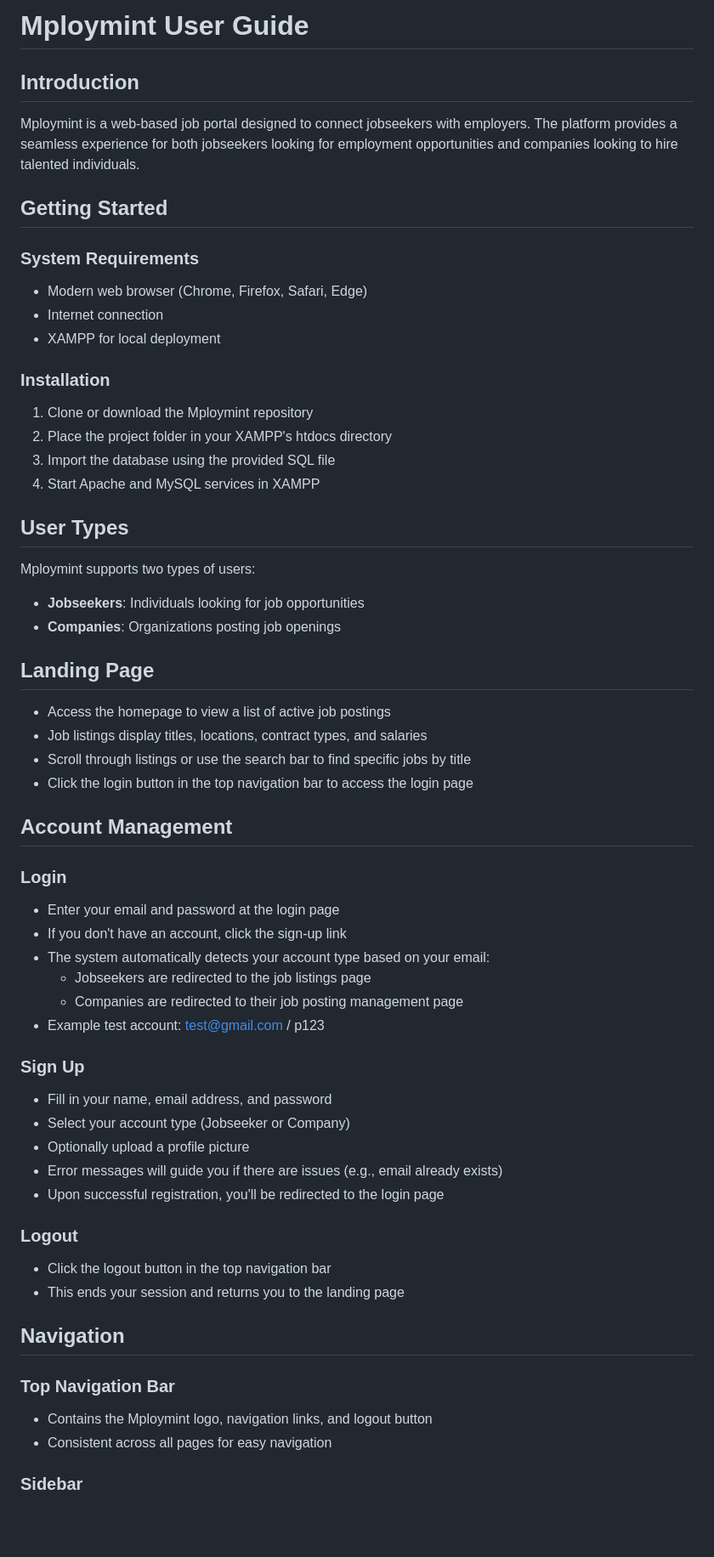
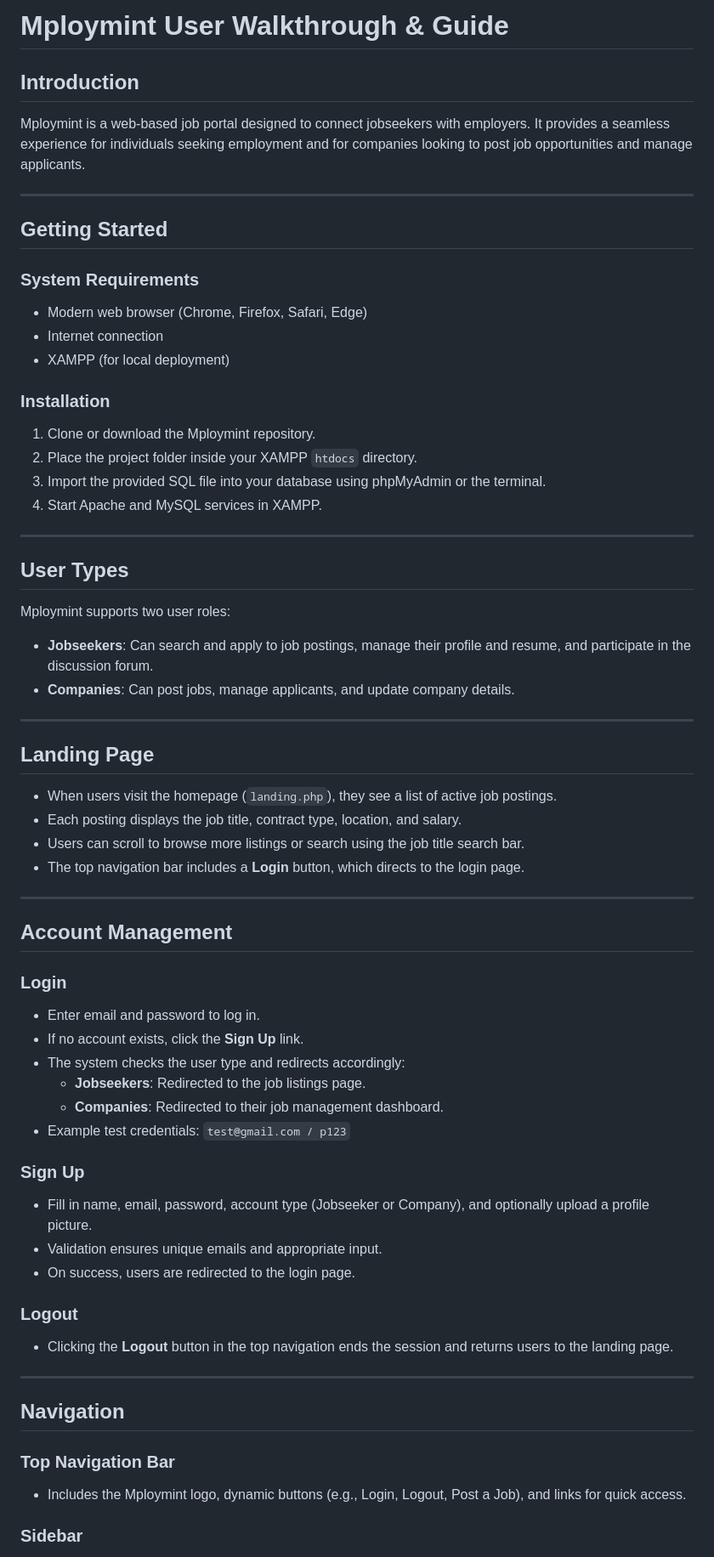
Before and after one commit to aaan-gelina/Mploymint, a Markdown page: docs/userguide.md, the part around one of its changes. Shown at 85% size. GitHub-like rendering; blank space fills up the shorter version.

```diff
--- a/docs/userguide.md
+++ b/docs/userguide.md
@@ -1,58 +1,63 @@
-# Mploymint User Guide
+# Mploymint User Walkthrough & Guide
 
 ## Introduction
-Mploymint is a web-based job portal designed to connect jobseekers with employers. The platform provides a seamless experience for both jobseekers looking for employment opportunities and companies looking to hire talented individuals.
+Mploymint is a web-based job portal designed to connect jobseekers with employers. It provides a seamless experience for individuals seeking employment and for companies looking to post job opportunities and manage applicants.
+
+---
 
 ## Getting Started
 
 ### System Requirements
 - Modern web browser (Chrome, Firefox, Safari, Edge)
 - Internet connection
-- XAMPP for local deployment
+- XAMPP (for local deployment)
 
 ### Installation
-1. Clone or download the Mploymint repository
-2. Place the project folder in your XAMPP's htdocs directory
-3. Import the database using the provided SQL file
-4. Start Apache and MySQL services in XAMPP
+1. Clone or download the Mploymint repository.
+2. Place the project folder inside your XAMPP `htdocs` directory.
+3. Import the provided SQL file into your database using phpMyAdmin or the terminal.
+4. Start Apache and MySQL services in XAMPP.
 
+---
 
 ## User Types
-Mploymint supports two types of users:
-- **Jobseekers**: Individuals looking for job opportunities
-- **Companies**: Organizations posting job openings
+Mploymint supports two user roles:
+- **Jobseekers**: Can search and apply to job postings, manage their profile and resume, and participate in the discussion forum.
+- **Companies**: Can post jobs, manage applicants, and update company details.
+
+---
 
 ## Landing Page
-- Access the homepage to view a list of active job postings
-- Job listings display titles, locations, contract types, and salaries
-- Scroll through listings or use the search bar to find specific jobs by title
-- Click the login button in the top navigation bar to access the login page
+- When users visit the homepage (`landing.php`), they see a list of active job postings.
+- Each posting displays the job title, contract type, location, and salary.
+- Users can scroll to browse more listings or search using the job title search bar.
+- The top navigation bar includes a **Login** button, which directs to the login page.
+
+---
 
 ## Account Management
 
 ### Login
-- Enter your email and password at the login page
-- If you don't have an account, click the sign-up link
-- The system automatically detects your account type based on your email:
-  - Jobseekers are redirected to the job listings page
-  - Companies are redirected to their job posting management page
-- Example test account: test@gmail.com / p123
+- Enter email and password to log in.
+- If no account exists, click the **Sign Up** link.
+- The system checks the user type and redirects accordingly:
+  - **Jobseekers**: Redirected to the job listings page.
+  - **Companies**: Redirected to their job management dashboard.
+- Example test credentials: `test@gmail.com / p123`
 
 ### Sign Up
-- Fill in your name, email address, and password
-- Select your account type (Jobseeker or Company)
-- Optionally upload a profile picture
-- Error messages will guide you if there are issues (e.g., email already exists)
-- Upon successful registration, you'll be redirected to the login page
+- Fill in name, email, password, account type (Jobseeker or Company), and optionally upload a profile picture.
+- Validation ensures unique emails and appropriate input.
+- On success, users are redirected to the login page.
 
 ### Logout
-- Click the logout button in the top navigation bar
-- This ends your session and returns you to the landing page
+- Clicking the **Logout** button in the top navigation ends the session and returns users to the landing page.
+
+---
 
 ## Navigation
 
 ### Top Navigation Bar
-- Contains the Mploymint logo, navigation links, and logout button
-- Consistent across all pages for easy navigation
+- Includes the Mploymint logo, dynamic buttons (e.g., Login, Logout, Post a Job), and links for quick access.
 
 ### Sidebar
```
Also changed, not shown: other parts of docs/userguide.md (+105 -88 lines).
